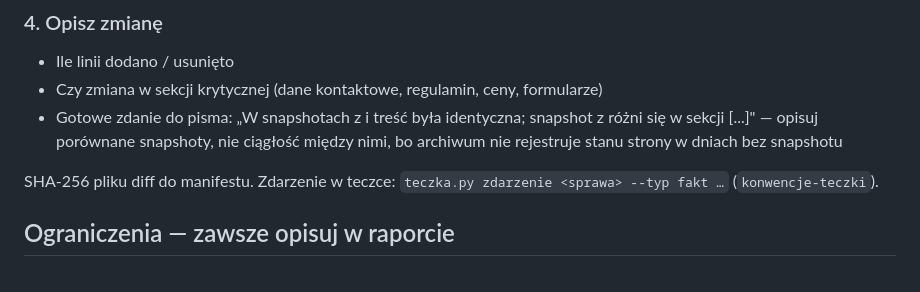
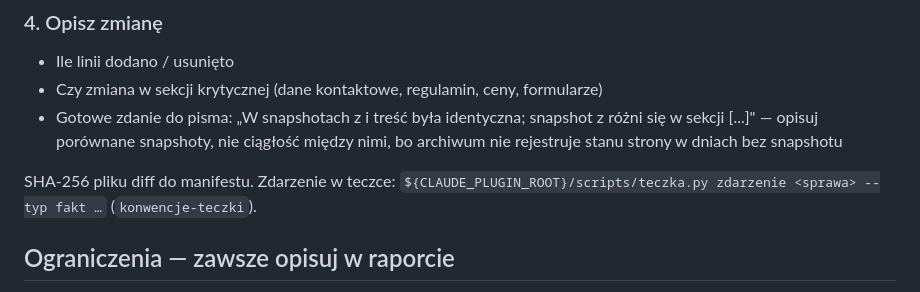
Before and after one commit to matee911/kruczek, a Markdown page: agents/archiwizuj-strone.md, the part around the change. GitHub-like rendering.

```diff
--- a/agents/archiwizuj-strone.md
+++ b/agents/archiwizuj-strone.md
@@ -104,7 +104,7 @@ diff -u stary.txt nowy.txt > diff-<domena>-<data>.txt
   różni się w sekcji [...]" — opisuj porównane snapshoty, nie ciągłość między nimi, bo archiwum
   nie rejestruje stanu strony w dniach bez snapshotu
 
-SHA-256 pliku diff do manifestu. Zdarzenie w teczce: `teczka.py zdarzenie <sprawa> --typ fakt …` (`konwencje-teczki`).
+SHA-256 pliku diff do manifestu. Zdarzenie w teczce: `${CLAUDE_PLUGIN_ROOT}/scripts/teczka.py zdarzenie <sprawa> --typ fakt …` (`konwencje-teczki`).
 
 ## Ograniczenia — zawsze opisuj w raporcie
 
```
Also changed, not shown: skills/archiwa/SKILL.md (+3 -1 lines).
